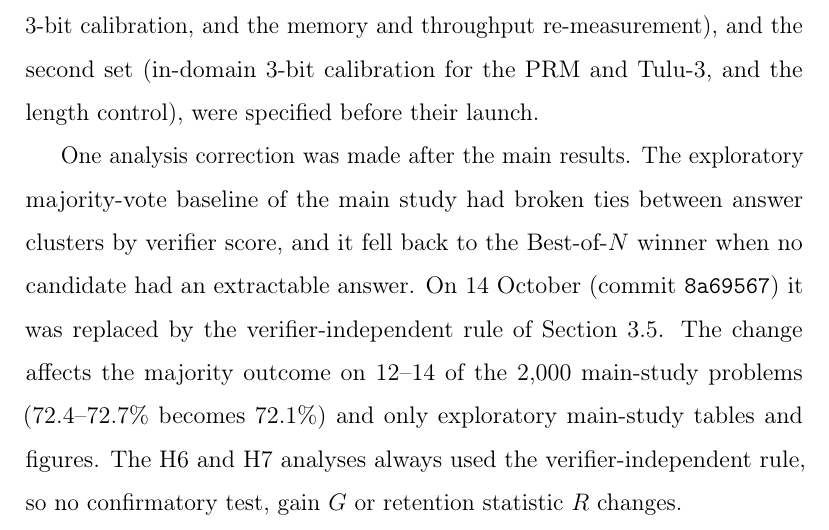
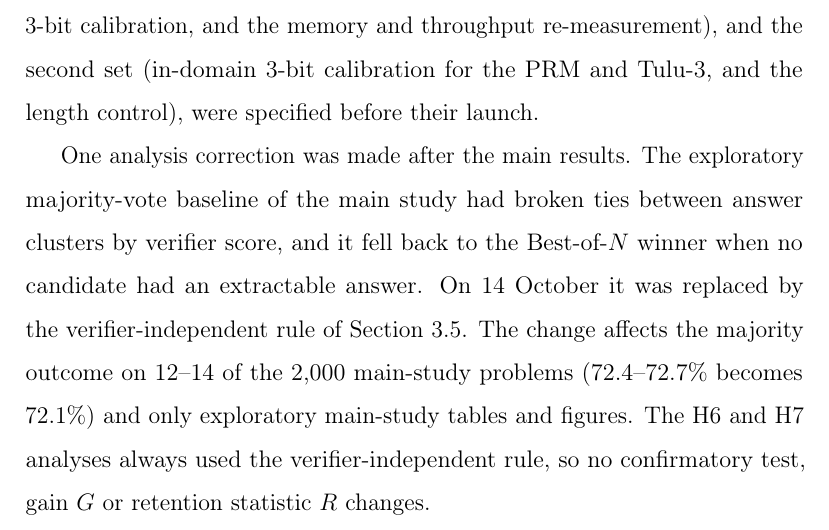
Before and after one commit to hecboar/quantized-verifiers-bon, a LaTeX paper (paper/main.tex, which reads paper/sections/appendix.tex): part of page 48 of 49, cut so that both start at the same text. Compiled offline with pdfLaTeX.

Commit message:
Remove internal working notes from the repository; appendix dates the majority-vote correction without a commit hash

```diff
--- a/paper/sections/appendix.tex
+++ b/paper/sections/appendix.tex
@@ -92,7 +92,7 @@ and the length control), were specified before their launch.
 One analysis correction was made after the main results. The exploratory majority-vote
 baseline of the main study had broken ties between answer clusters by verifier score,
 and it fell back to the Best-of-$N$ winner when no candidate had an extractable answer.
-On 14 October (commit \texttt{8a69567}) it was replaced by the verifier-independent rule
+On 14 October it was replaced by the verifier-independent rule
 of Section~\ref{sec:selection}. The change affects the majority outcome on 12--14 of the
 2,000 main-study problems (72.4--72.7\% becomes 72.1\%) and only exploratory main-study
 tables and figures. The H6 and H7 analyses always used the verifier-independent rule, so
```
Also changed, not shown: paper/main.pdf, 1 other file.
